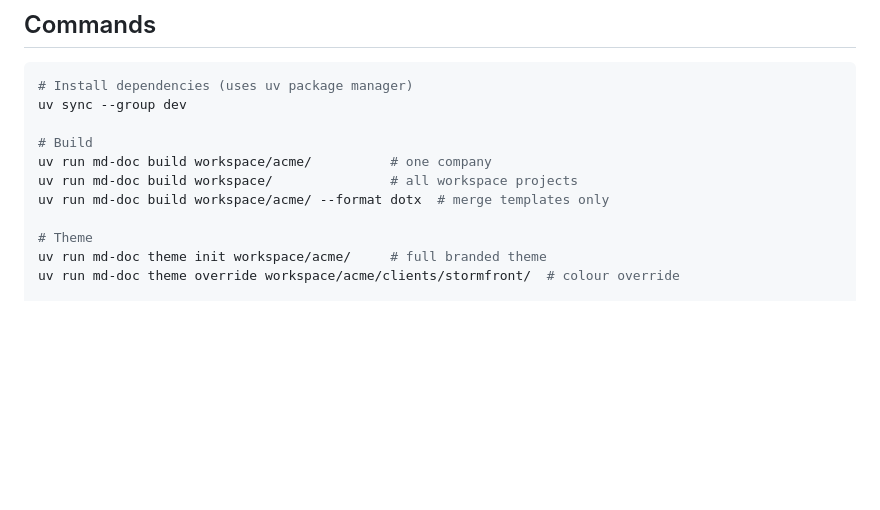
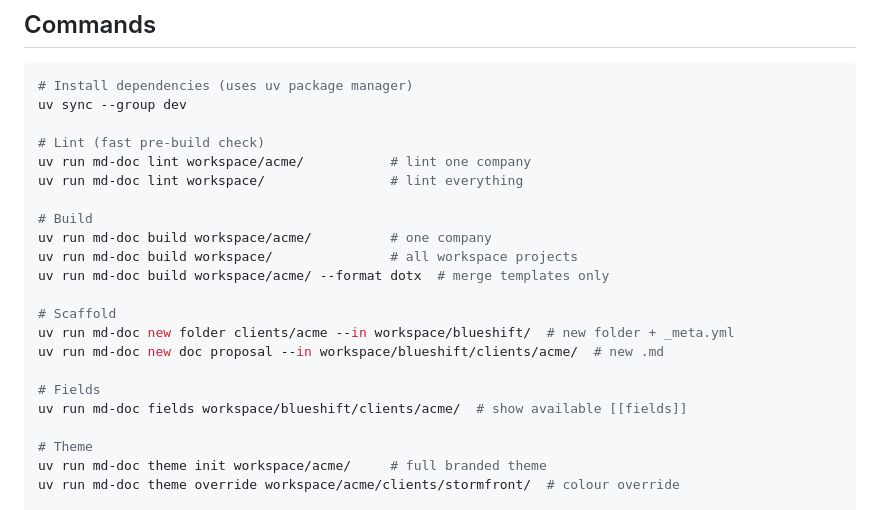
Before and after one commit to gregshallardau/md-doc-pipeline, a Markdown page: CLAUDE.md, the part around one of its changes. Drawn GitHub-style; blank space fills up the shorter version.

```diff
--- a/CLAUDE.md
+++ b/CLAUDE.md
@@ -24,10 +24,21 @@ Build everything: `md-doc build workspace/`
 # Install dependencies (uses uv package manager)
 uv sync --group dev
 
+# Lint (fast pre-build check)
+uv run md-doc lint workspace/acme/           # lint one company
+uv run md-doc lint workspace/                # lint everything
+
 # Build
 uv run md-doc build workspace/acme/          # one company
 uv run md-doc build workspace/               # all workspace projects
 uv run md-doc build workspace/acme/ --format dotx  # merge templates only
+
+# Scaffold
+uv run md-doc new folder clients/acme --in workspace/blueshift/  # new folder + _meta.yml
+uv run md-doc new doc proposal --in workspace/blueshift/clients/acme/  # new .md
+
+# Fields
+uv run md-doc fields workspace/blueshift/clients/acme/  # show available [[fields]]
 
 # Theme
 uv run md-doc theme init workspace/acme/     # full branded theme
```
Also changed, not shown: other parts of CLAUDE.md (+35 -1 lines).
